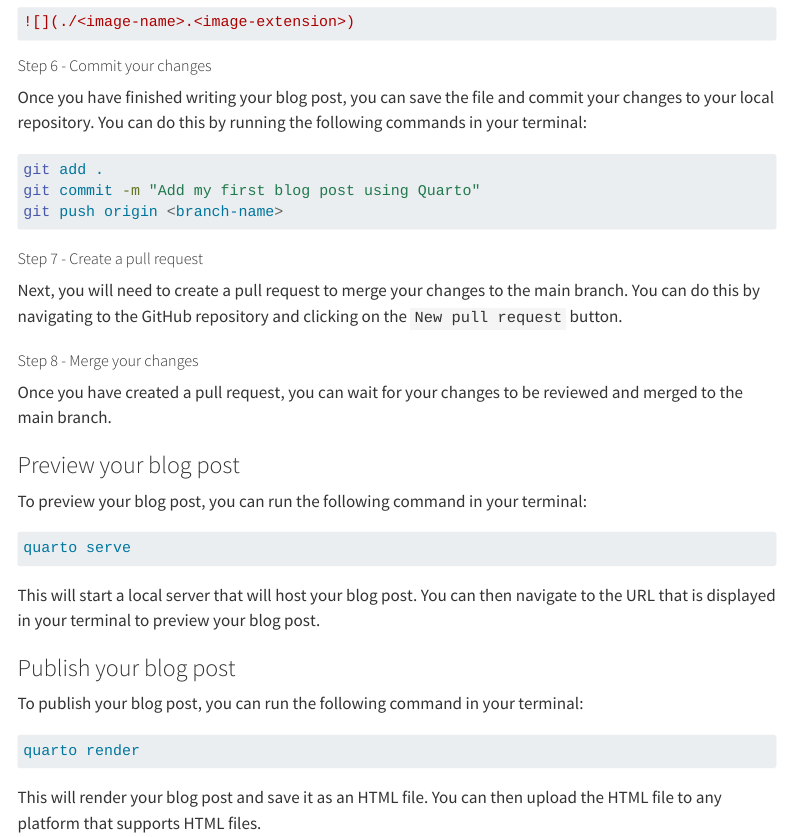
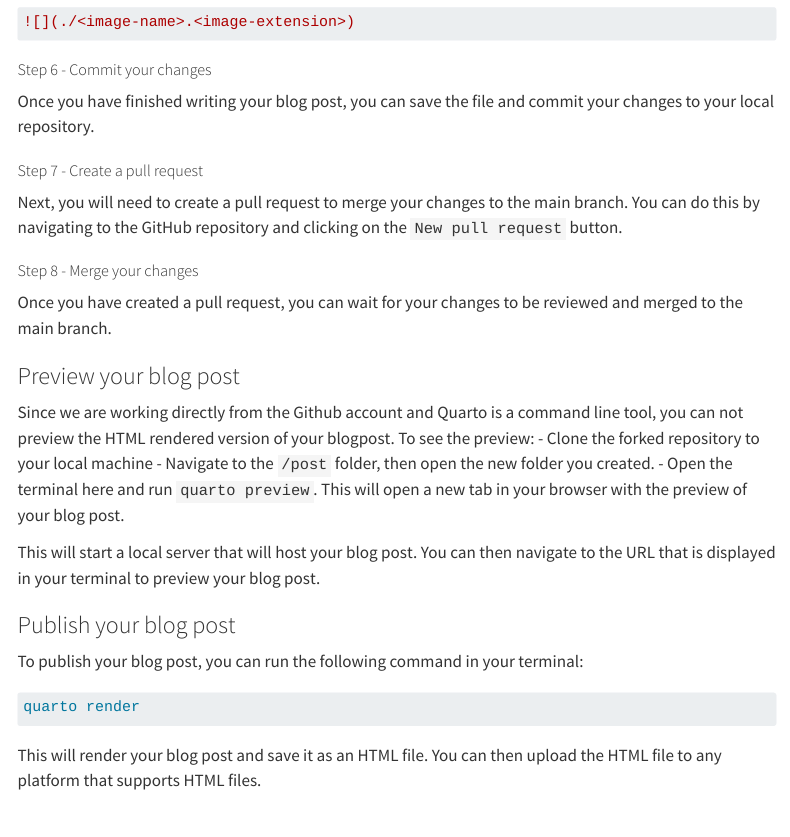
Before and after one commit to Open-Science-Community-Saudi-Arabia/OSCSA-en-blog, a Quarto document (posts/How-to-add-blog-post/index.qmd): the page in a window 1100 px wide, from 4250 px down. Rendered offline with R 4.5, knitr and Pandoc in place of Quarto, with nearby package versions; menus at the side of the page are left out.

Commit message:
add: steps to preview blog post - ..../how-to-add-blog-post

````diff
--- a/posts/How-to-add-blog-post/index.qmd
+++ b/posts/How-to-add-blog-post/index.qmd
@@ -161,14 +161,10 @@ To add images to your blog post, add the image file to the same folder as the `i
 ![](./<image-name>.<image-extension>)
 ```
 
+#
+
 ##### Step 6 - Commit your changes
-Once you have finished writing your blog post, you can save the file and commit your changes to your local repository. You can do this by running the following commands in your terminal:
-
-```bash
-git add .
-git commit -m "Add my first blog post using Quarto"
-git push origin <branch-name>
-```
+Once you have finished writing your blog post, you can save the file and commit your changes to your local repository.
 
 #
 
@@ -183,11 +179,11 @@ Once you have created a pull request, you can wait for your changes to be review
 #
 
 ### Preview your blog post
-To preview your blog post, you can run the following command in your terminal:
-
-```bash
-quarto serve
-```
+Since we are working directly from the Github account and Quarto is a command line tool, you can not preview the HTML rendered version of your blogpost.
+To see the preview:
+- Clone the forked repository to your local machine
+- Navigate to the `/post` folder, then open the new folder you created.
+- Open the terminal here and run `quarto preview`. This will open a new tab in your browser with the preview of your blog post.
 
 This will start a local server that will host your blog post. You can then navigate to the URL that is displayed in your terminal to preview your blog post.
 
````
